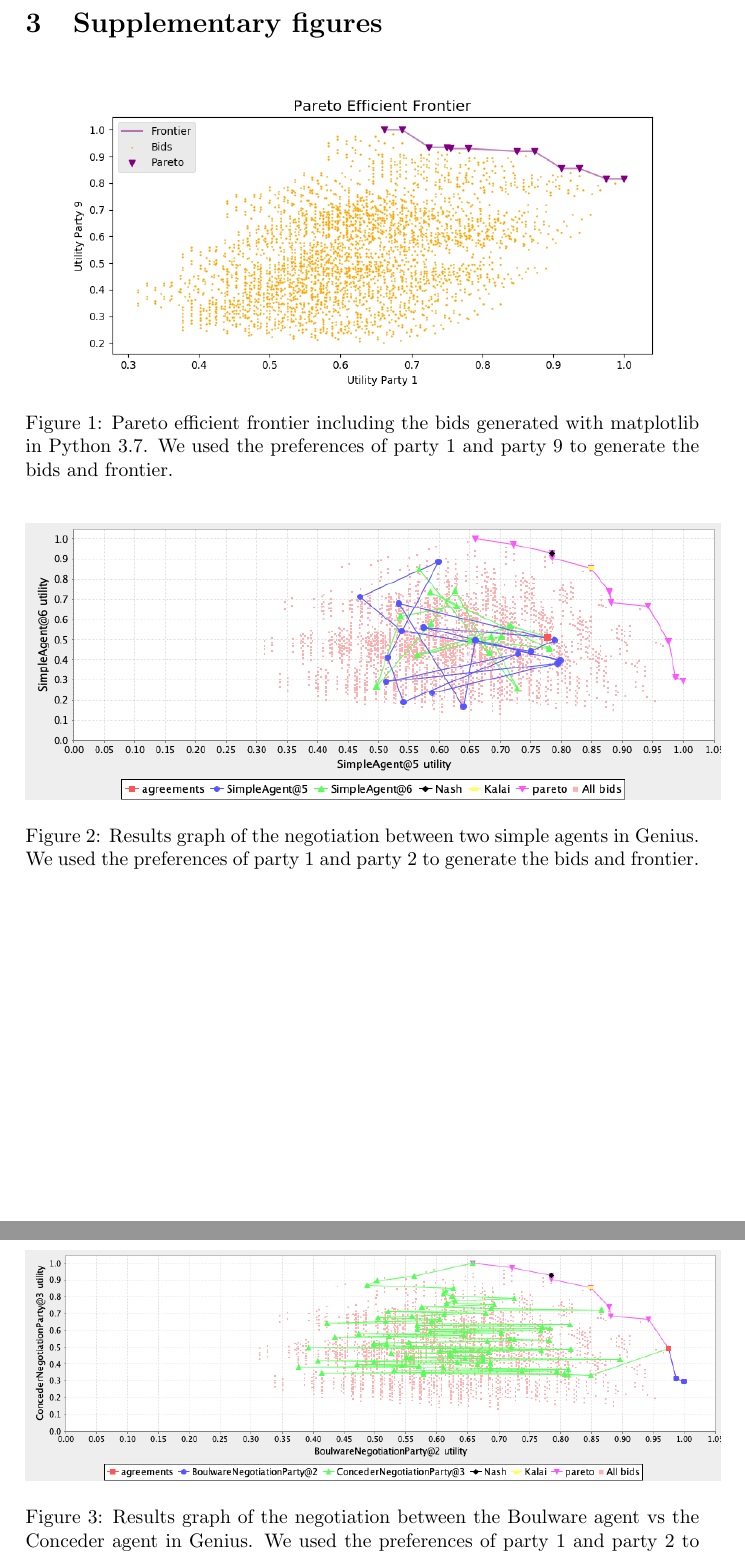
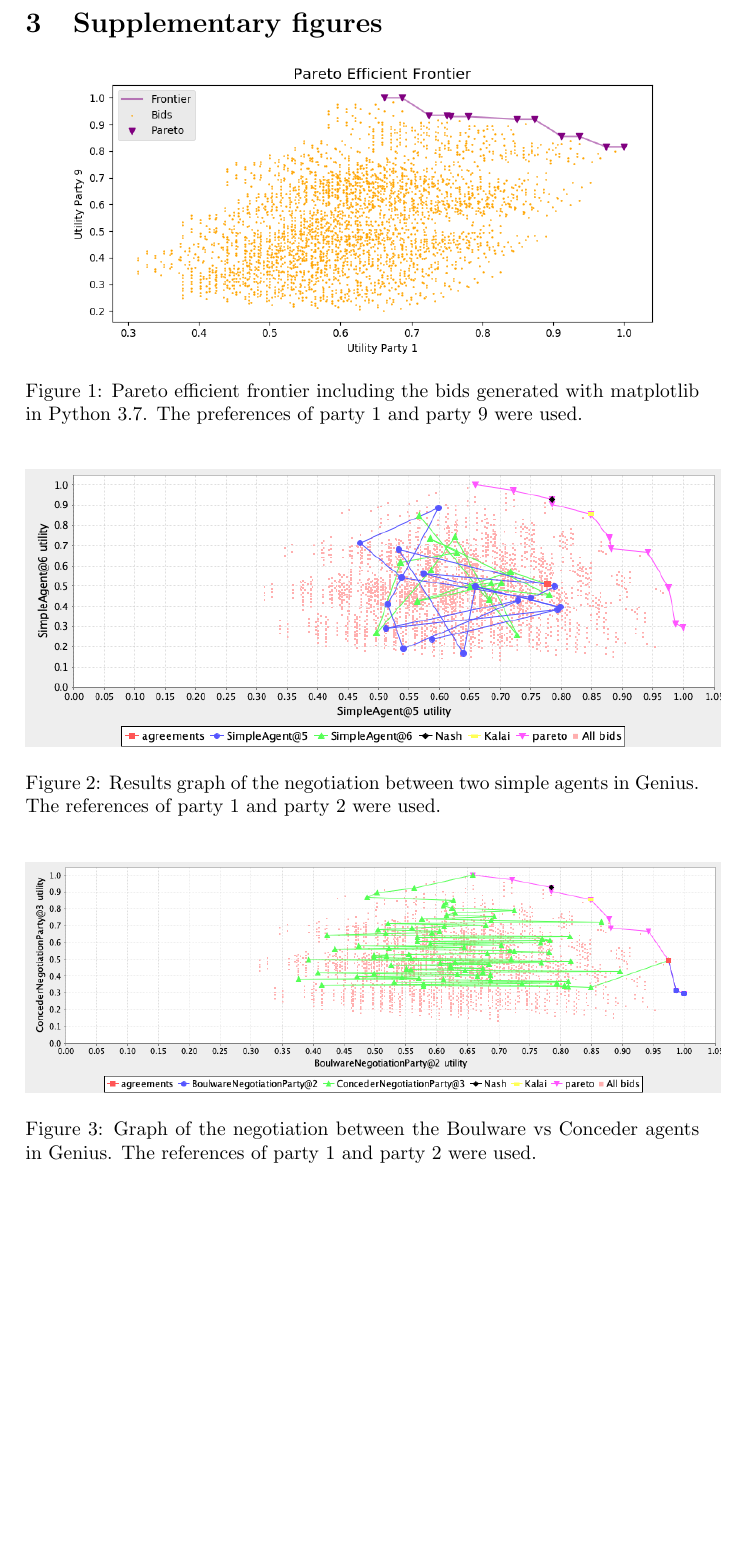
Before and after one commit to Ingmarvdg/Masproject, a LaTeX paper (documentation/report 1/main.tex): two parts of pages 2 and 3 of 3 before the commit and part of page 2 of 2 after it, the two joined at a grey line, cut so that both start at the same text, the shorter picture padded with empty space. Compiled offline with pdfLaTeX.

Commit message:
Modify layout one more time bbyboi

```diff
--- a/documentation/report 1/main.tex
+++ b/documentation/report 1/main.tex
@@ -37,25 +37,25 @@ The negotiation between two single agents lasted 17 rounds and ended with an agr
 The negotiation lasted 83 rounds and ended with an agreement where $u(b) = 0.975$ and $u(c) = 0.495$. The strategy of the Boulware agent is to bid its maximum utility (u=1) up until the last rounds, where it slowly starts to concede. The strategy of the Conceder agent is to begin bidding its maximum utility (u=1) and in subsequent rounds lower its utility until an agreement is reached see figure \ref{fig:Boulware vs Conceder agent}, for the visualized negotiation. A Pareto optimal outcome is reached (distance to Pareto = 0.000). In different negotiations with different preference profiles, a Pareto optimal outcome was also reached. The Boulware agent performs very well against the Conceder agent because the Conceder will keep lowering its utility until it finds an agreement, at the same time the Boulware agent can simply stick with its near-optimal utility.
 
 \newpage
-\section{Supplementary figures}
+\section{\vspace{-1em}Supplementary figures}
 \begin{figure}[h!]
 \centering
 \includegraphics[width=125mm]{pareto_efficient.png}
-\caption{Pareto efficient frontier including the bids generated with matplotlib in Python 3.7. We used the preferences of party 1 and party 9 to generate the bids and frontier.}
+\caption{Pareto efficient frontier including the bids generated with matplotlib in Python 3.7. The preferences of party 1 and party 9 were used.}
 \label{fig:Pareto efficient figure}
 \end{figure}
 
 \begin{figure}[h!]
 \centering
 \includegraphics[width=125mm]{simplevssimple.png}
-\caption{Results graph of the negotiation between two simple agents in Genius. We used the preferences of party 1 and party 2 to generate the bids and frontier.}
+\caption{Results graph of the negotiation between two simple agents in Genius. The references of party 1 and party 2 were used.}
 \label{fig:Simple vs simple agents}
 \end{figure}
 
 \begin{figure}[h!]
 \centering
 \includegraphics[width=125mm]{boulvsconcede.png}
-\caption{Results graph of the negotiation between the Boulware agent vs the Conceder agent in Genius. We used the preferences of party 1 and party 2 to generate the bids and frontier.}
+\caption{Graph of the negotiation between the Boulware vs Conceder agents in Genius. The references of party 1 and party 2 were used.}
 \label{fig:Boulware vs Conceder agent}
 \end{figure}
 \end{document}
```
Also changed, not shown: documentation/report 1/main.pdf.
